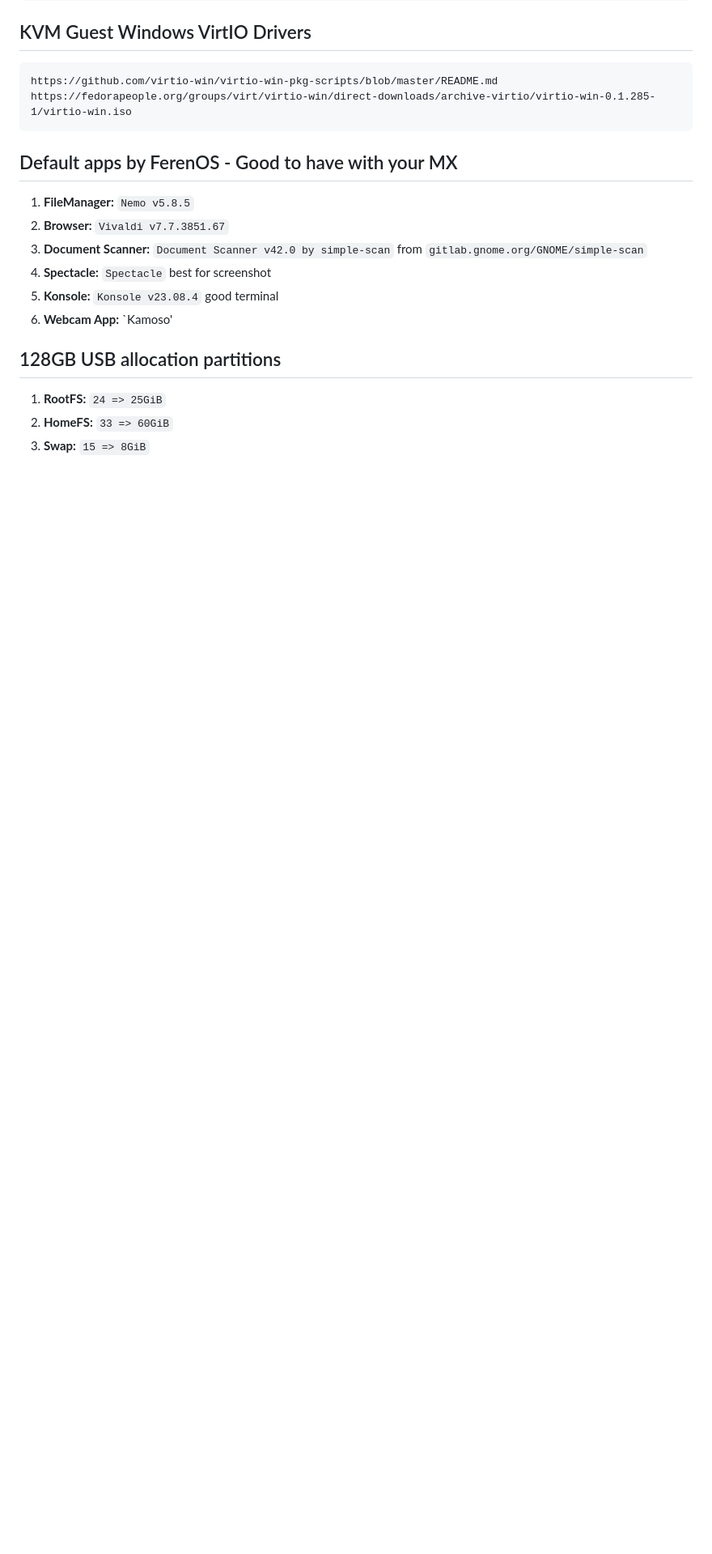
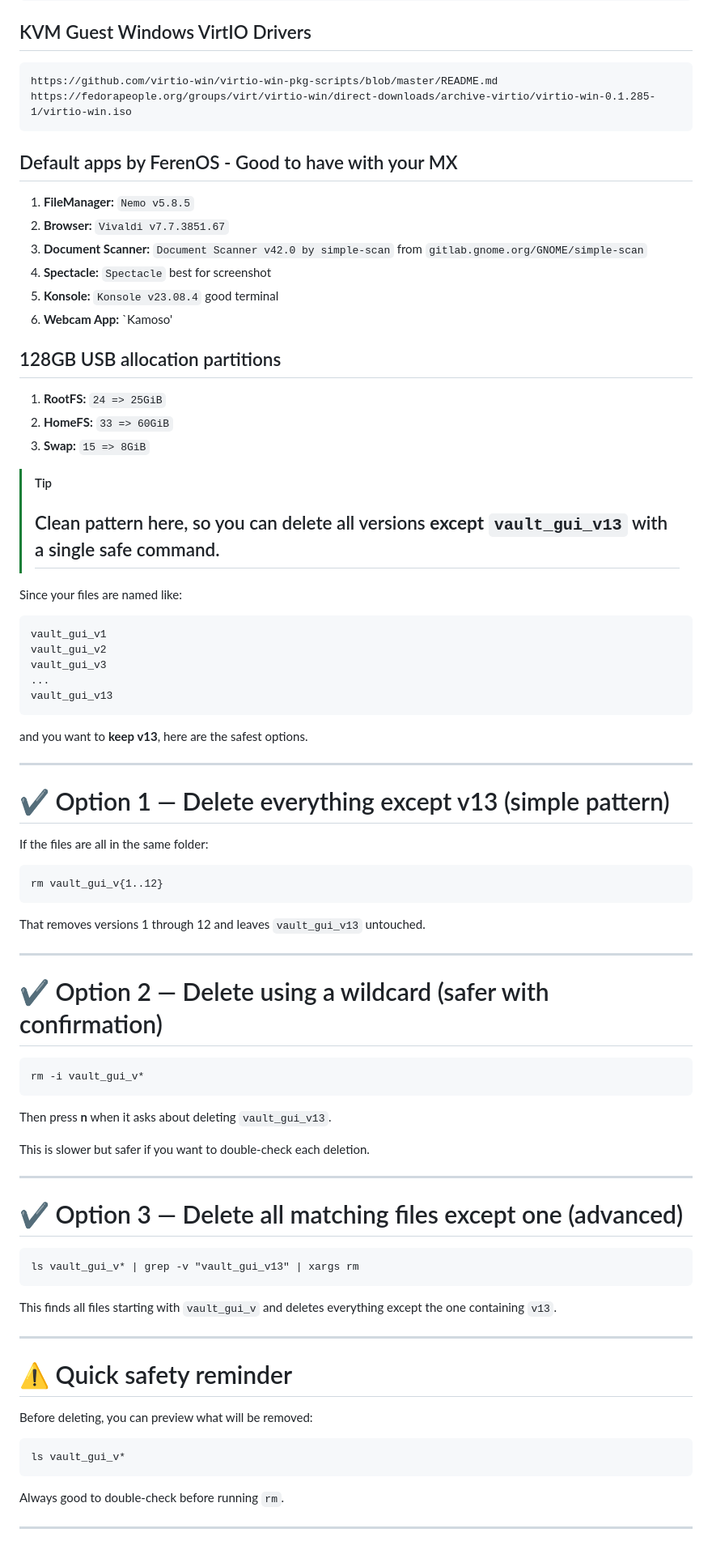
Before and after one commit to ulyweb/mx, a Markdown page: README.md, the part around the change. Shown at 81% size. Drawn GitHub-style; blank space fills up the shorter version.

````diff
--- a/README.md
+++ b/README.md
@@ -615,3 +615,73 @@ https://fedorapeople.org/groups/virt/virtio-win/direct-downloads/archive-virtio/
 1.  **RootFS:** `24 => 25GiB`
 2.  **HomeFS:** `33 => 60GiB`
 3.  **Swap:** `15 => 8GiB`
+
+
+
+
+
+
+
+> [!TIP]
+> ## Clean pattern here, so you can delete all versions **except** `vault_gui_v13` with a single safe command.
+
+
+Since your files are named like:
+
+```
+vault_gui_v1
+vault_gui_v2
+vault_gui_v3
+...
+vault_gui_v13
+```
+
+and you want to **keep v13**, here are the safest options.
+
+---
+
+# ✔️ Option 1 — Delete everything except v13 (simple pattern)
+
+If the files are all in the same folder:
+
+```
+rm vault_gui_v{1..12}
+```
+
+That removes versions 1 through 12 and leaves `vault_gui_v13` untouched.
+
+---
+
+# ✔️ Option 2 — Delete using a wildcard (safer with confirmation)
+
+```
+rm -i vault_gui_v*
+```
+
+Then press **n** when it asks about deleting `vault_gui_v13`.
+
+This is slower but safer if you want to double‑check each deletion.
+
+---
+
+# ✔️ Option 3 — Delete all matching files except one (advanced)
+
+```
+ls vault_gui_v* | grep -v "vault_gui_v13" | xargs rm
+```
+
+This finds all files starting with `vault_gui_v` and deletes everything except the one containing `v13`.
+
+---
+
+# ⚠️ Quick safety reminder
+
+Before deleting, you can preview what will be removed:
+
+```
+ls vault_gui_v*
+```
+
+Always good to double‑check before running `rm`.
+
+---
````
